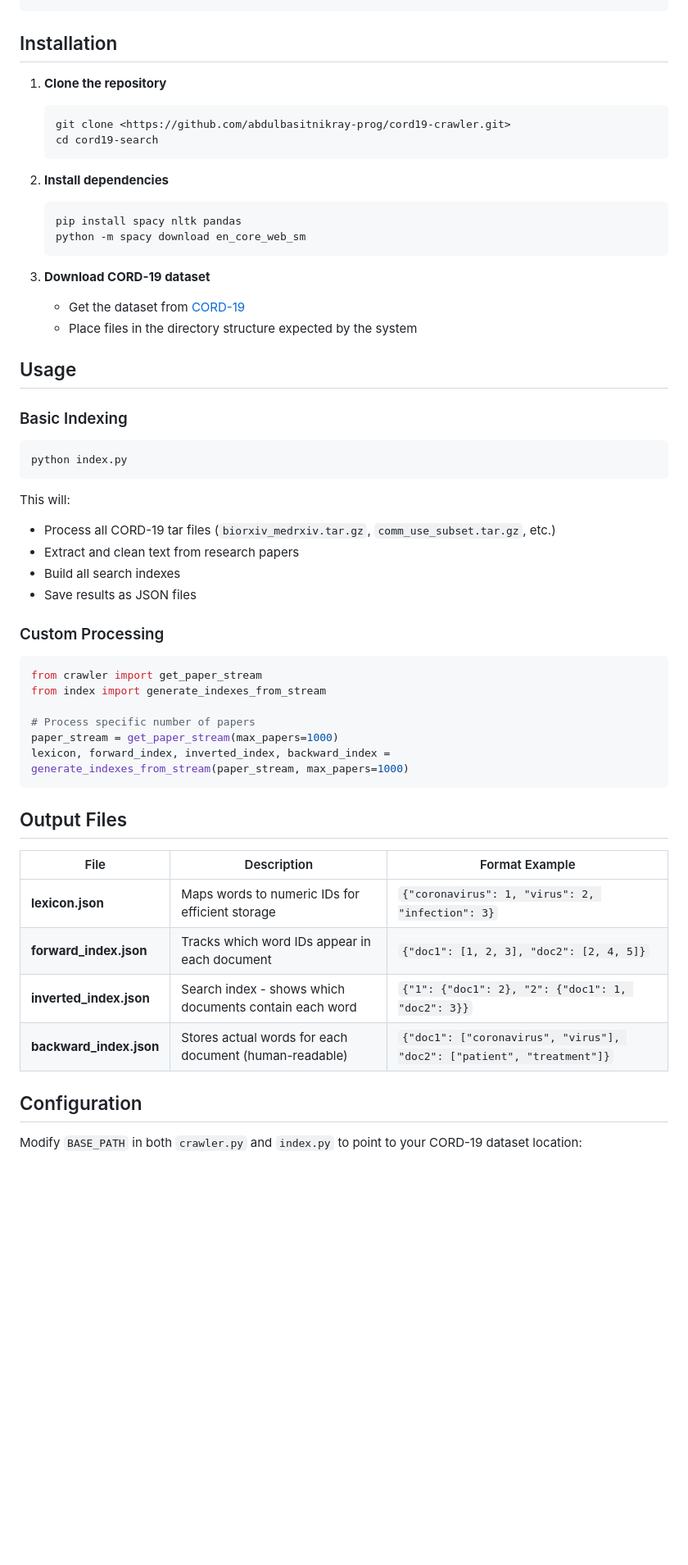
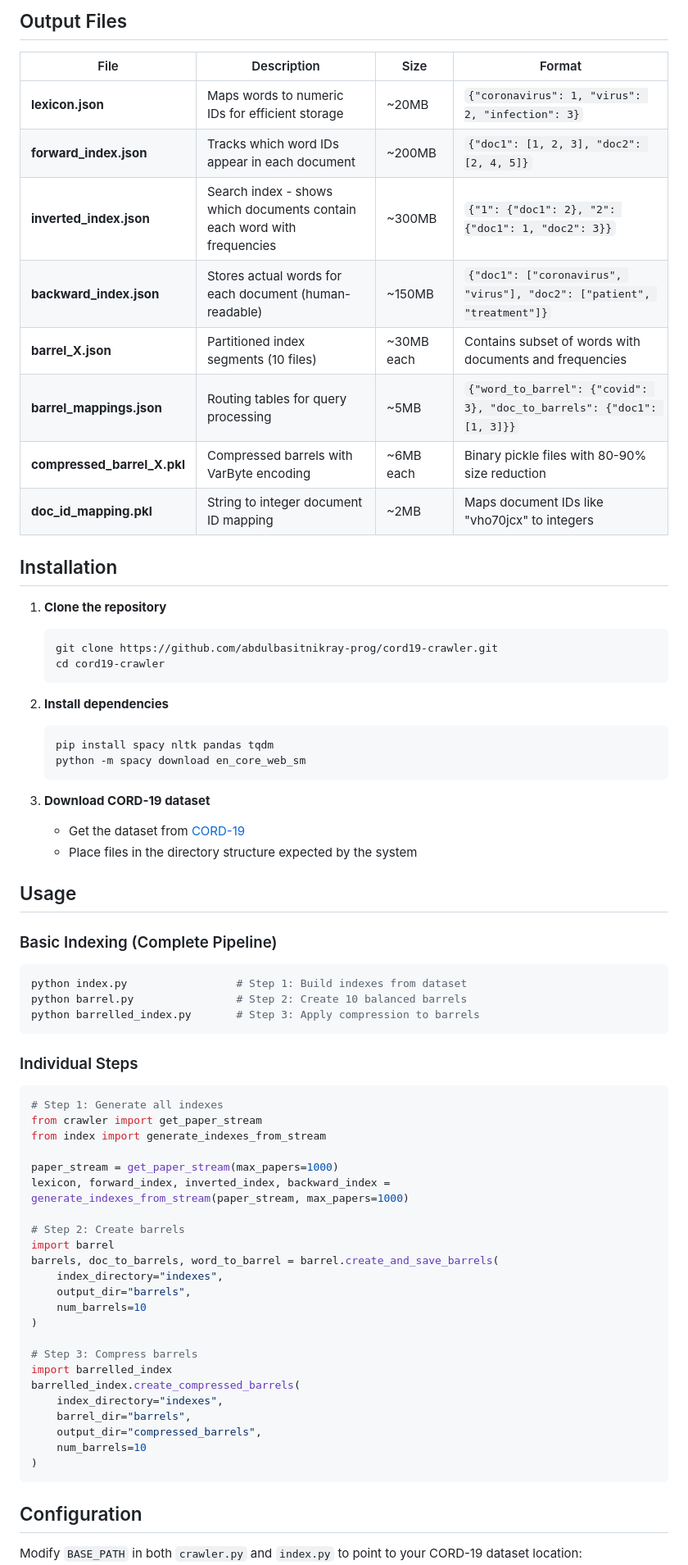
Before and after one commit to abdulbasitnikray-prog/cord19-crawler, a Markdown page: README.md, the part around the change printed below. Shown: that part at 82% size. GitHub-like rendering; blank space fills up the shorter version.

````diff
--- a/README.md
+++ b/README.md
@@ -23,16 +50,29 @@ cord19-search/
 ```
+
+## Output Files
+
+| File | Description | Size | Format |
+|------|-------------|------|--------|
+| **lexicon.json** | Maps words to numeric IDs for efficient storage | ~20MB | `{"coronavirus": 1, "virus": 2, "infection": 3}` |
+| **forward_index.json** | Tracks which word IDs appear in each document | ~200MB | `{"doc1": [1, 2, 3], "doc2": [2, 4, 5]}` |
+| **inverted_index.json** | Search index - shows which documents contain each word with frequencies | ~300MB | `{"1": {"doc1": 2}, "2": {"doc1": 1, "doc2": 3}}` |
+| **backward_index.json** | Stores actual words for each document (human-readable) | ~150MB | `{"doc1": ["coronavirus", "virus"], "doc2": ["patient", "treatment"]}` |
+| **barrel_X.json** | Partitioned index segments (10 files) | ~30MB each | Contains subset of words with documents and frequencies |
+| **barrel_mappings.json** | Routing tables for query processing | ~5MB | `{"word_to_barrel": {"covid": 3}, "doc_to_barrels": {"doc1": [1, 3]}}` |
+| **compressed_barrel_X.pkl** | Compressed barrels with VarByte encoding | ~6MB each | Binary pickle files with 80-90% size reduction |
+| **doc_id_mapping.pkl** | String to integer document ID mapping | ~2MB | Maps document IDs like "vho70jcx" to integers |
 
 ## Installation
 
 1. **Clone the repository**
    ```bash
-   git clone <https://github.com/abdulbasitnikray-prog/cord19-crawler.git>
-   cd cord19-search
+   git clone https://github.com/abdulbasitnikray-prog/cord19-crawler.git
+   cd cord19-crawler
    ```
 
 2. **Install dependencies**
    ```bash
-   pip install spacy nltk pandas
+   pip install spacy nltk pandas tqdm
    python -m spacy download en_core_web_sm
    ```
 
@@ -42,36 +82,39 @@ cord19-search/
 
 ## Usage
 
-### Basic Indexing
+### Basic Indexing (Complete Pipeline)
 ```bash
-python index.py
+python index.py                 # Step 1: Build indexes from dataset
+python barrel.py                # Step 2: Create 10 balanced barrels
+python barrelled_index.py       # Step 3: Apply compression to barrels
 ```
 
-This will:
-- Process all CORD-19 tar files (`biorxiv_medrxiv.tar.gz`, `comm_use_subset.tar.gz`, etc.)
-- Extract and clean text from research papers
-- Build all search indexes
-- Save results as JSON files
-
-### Custom Processing
+### Individual Steps
 ```python
+# Step 1: Generate all indexes
 from crawler import get_paper_stream
 from index import generate_indexes_from_stream
 
-# Process specific number of papers
 paper_stream = get_paper_stream(max_papers=1000)
 lexicon, forward_index, inverted_index, backward_index = generate_indexes_from_stream(paper_stream, max_papers=1000)
+
+# Step 2: Create barrels
+import barrel
+barrels, doc_to_barrels, word_to_barrel = barrel.create_and_save_barrels(
+    index_directory="indexes",
+    output_dir="barrels",
+    num_barrels=10
+)
+
+# Step 3: Compress barrels
+import barrelled_index
+barrelled_index.create_compressed_barrels(
+    index_directory="indexes",
+    barrel_dir="barrels",
+    output_dir="compressed_barrels",
+    num_barrels=10
+)
 ```
-
-## Output Files
-
-| File | Description | Format Example |
-|------|-------------|----------------|
-| **lexicon.json** | Maps words to numeric IDs for efficient storage | `{"coronavirus": 1, "virus": 2, "infection": 3}` |
-| **forward_index.json** | Tracks which word IDs appear in each document | `{"doc1": [1, 2, 3], "doc2": [2, 4, 5]}` |
-| **inverted_index.json** | Search index - shows which documents contain each word | `{"1": {"doc1": 2}, "2": {"doc1": 1, "doc2": 3}}` |
-| **backward_index.json** | Stores actual words for each document (human-readable) | `{"doc1": ["coronavirus", "virus"], "doc2": ["patient", "treatment"]}` |
-
 
 ## Configuration
 
````
Also changed, not shown: other parts of README.md (+65 -11 lines).
